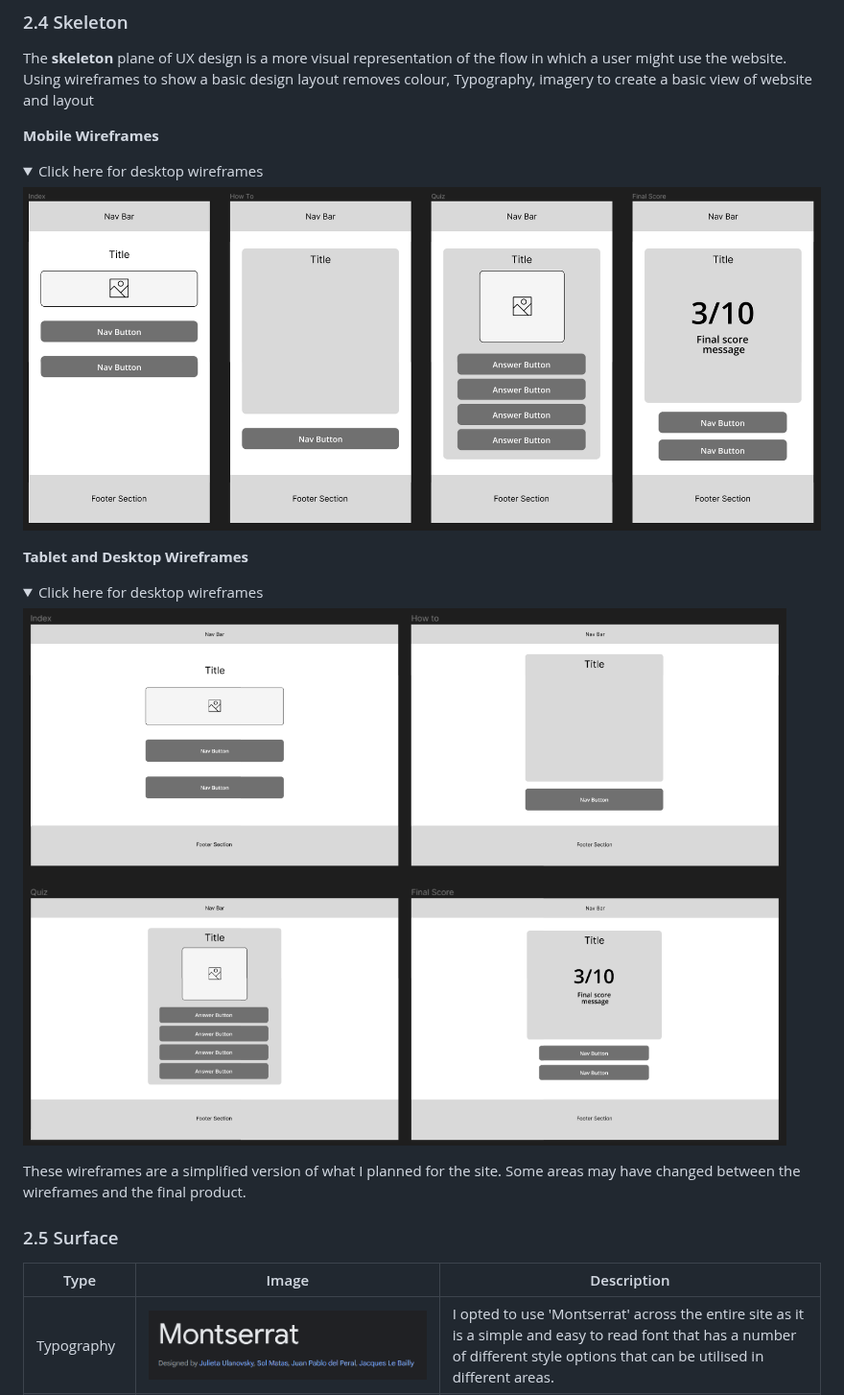
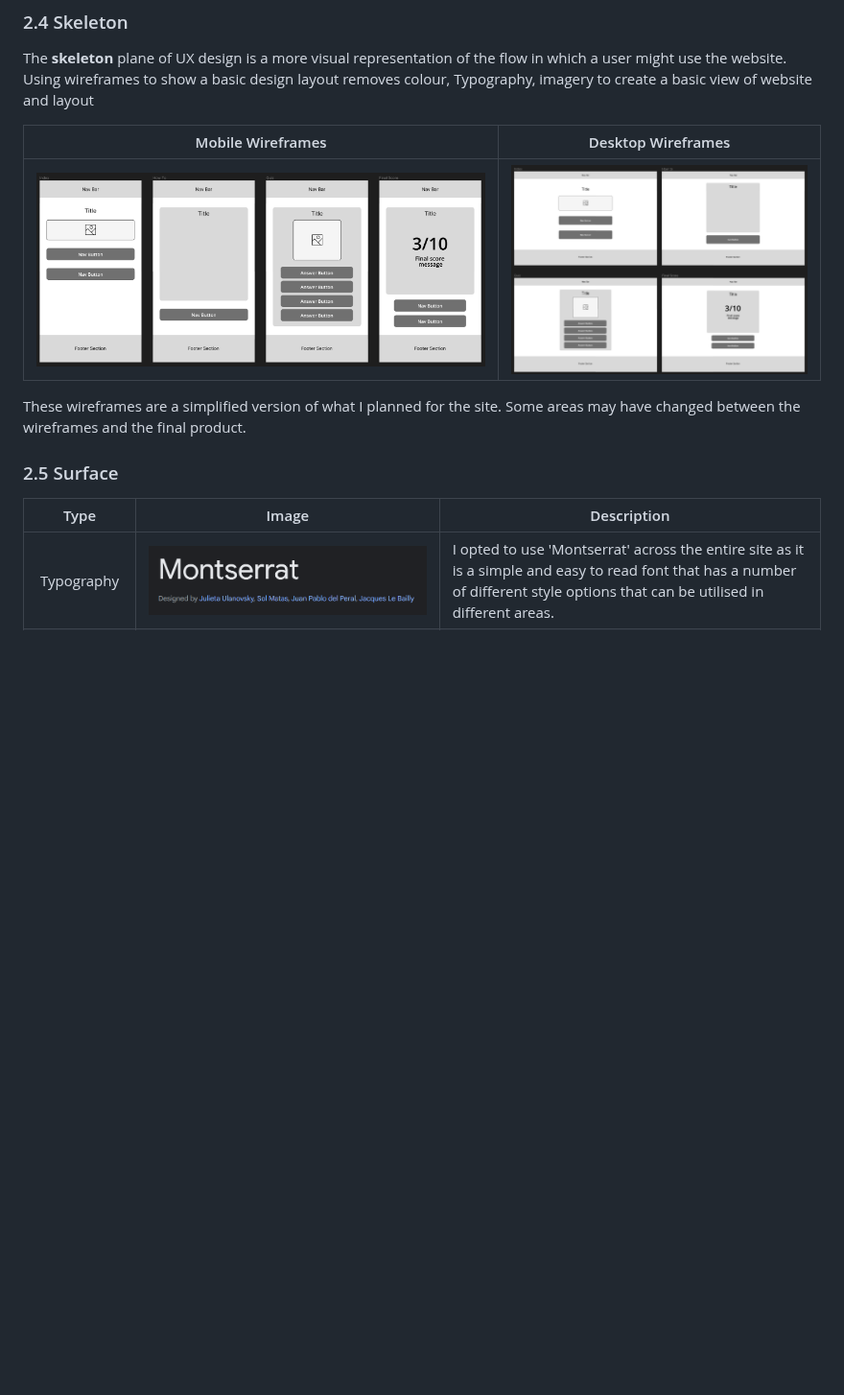
Before and after one commit to lrchnnng/parrot-quiz, a Markdown page: README.md, the part around the change. Shown at 96% size. GitHub-like rendering; folded sections open; blank space fills up the shorter version.

Commit message:
added table to skeleton section in README

```diff
--- a/README.md
+++ b/README.md
@@ -90,29 +90,16 @@ While I had originally planned for the user to lose a point when they answered t
 The **skeleton** plane of UX design is a more visual representation of the flow in which a user might use the website. Using wireframes to show a basic design layout
 removes colour, Typography, imagery to create a basic view of website and layout
 
-**Mobile Wireframes**
-
-<details><summary>Click here for desktop wireframes</summary>
-
-![Mobile Wireframes](assets/images/readme-img/mobile-wireframes.png)
-
-</details>
-
-**Tablet and Desktop Wireframes**
-
-<details><summary>Click here for desktop wireframes</summary>
-
-![Tablet and Desktop Wireframes](assets/images/readme-img/tablet-wireframes.png)
-
-</details>
-
+| Mobile Wireframes | Desktop Wireframes |
+|:---:|:---:|
+|![Mobile Wireframes](assets/images/readme-img/mobile-wireframes.png)|![Tablet and Desktop Wireframes](assets/images/readme-img/tablet-wireframes.png)|
 These wireframes are a simplified version of what I planned for the site. Some areas may have changed between the wireframes and the final product.
 
 
 ### 2.5 Surface
 
 | Type | Image | Description|
-|---|---|---|
+|:---:|---|---|
 |Typography|![google fonts](assets/images/readme-img/google-font.png)| I opted to use 'Montserrat' across the entire site as it is a simple and easy to read font that has a number of different style options that can be utilised in different areas. |
 |Colours|![Colour Palette](assets/images/readme-img/quiz-colours.png)|I chose to use a simple primary colour palette to keep the pages looking clean and easy to read.|
 |Photography|![Sample image of a parrot](assets/images/main-img/irn.jpg)|I used royalty free images of parrots from google images.|
```
